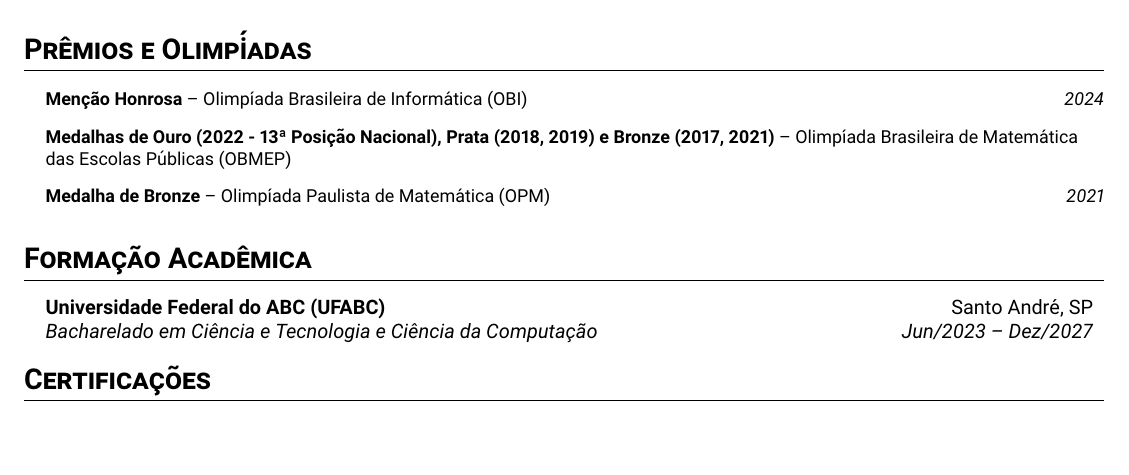
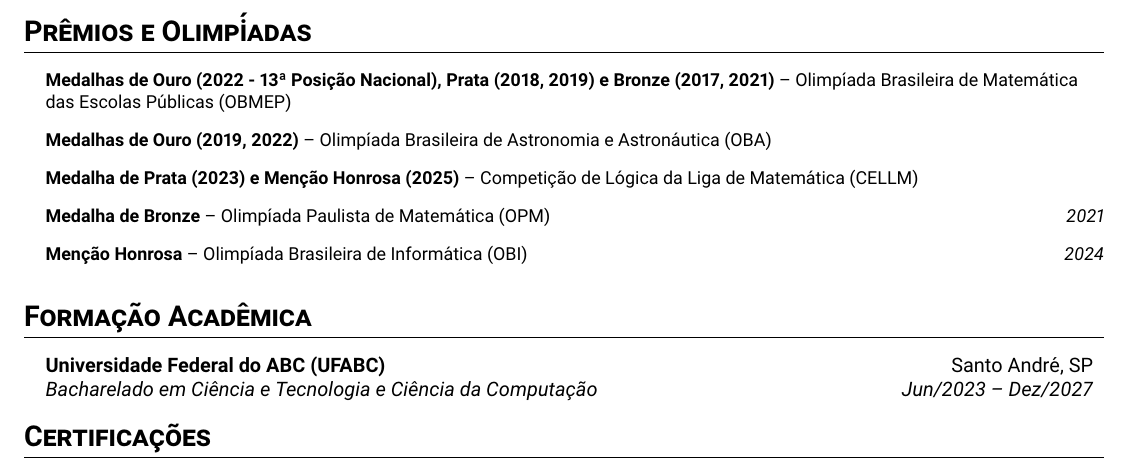
Before and after one commit to GabrielFrigo4/Resumes, a LaTeX CV (resume-pt.tex): part of page 2 of 2, cut so that both start at the same text, the shorter picture padded with empty space. Compiled offline with pdfLaTeX.

Commit message:
Update LaTeX

```diff
--- a/resume-pt.tex
+++ b/resume-pt.tex
@@ -156,9 +156,11 @@
 
 \section{Prêmios e Olimpíadas}
 \resumeSubHeadingList
+  \resumeItem{\textbf{Medalhas de Ouro (2022 - 13ª Posição Nacional), Prata (2018, 2019) e Bronze (2017, 2021)} -- Olimpíada Brasileira de Matemática das Escolas Públicas (OBMEP)}
+  \resumeItem{\textbf{Medalhas de Ouro (2019, 2022)} -- Olimpíada Brasileira de Astronomia e Astronáutica (OBA)}
+  \resumeItem{\textbf{Medalha de Prata (2023) e Menção Honrosa (2025)} -- Competição de Lógica da Liga de Matemática (CELLM)}
+  \resumeItem{\textbf{Medalha de Bronze} -- Olimpíada Paulista de Matemática (OPM) \hfill \textit{2021}}
   \resumeItem{\textbf{Menção Honrosa} -- Olimpíada Brasileira de Informática (OBI) \hfill \textit{2024}}
-  \resumeItem{\textbf{Medalhas de Ouro (2022 - 13ª Posição Nacional), Prata (2018, 2019) e Bronze (2017, 2021)} -- Olimpíada Brasileira de Matemática das Escolas Públicas (OBMEP)}
-  \resumeItem{\textbf{Medalha de Bronze} -- Olimpíada Paulista de Matemática (OPM) \hfill \textit{2021}}
 \resumeSubHeadingListEnd
 
 \section{Formação Acadêmica}
```
Also changed, not shown: resume-en.tex (+4 -2 lines).
